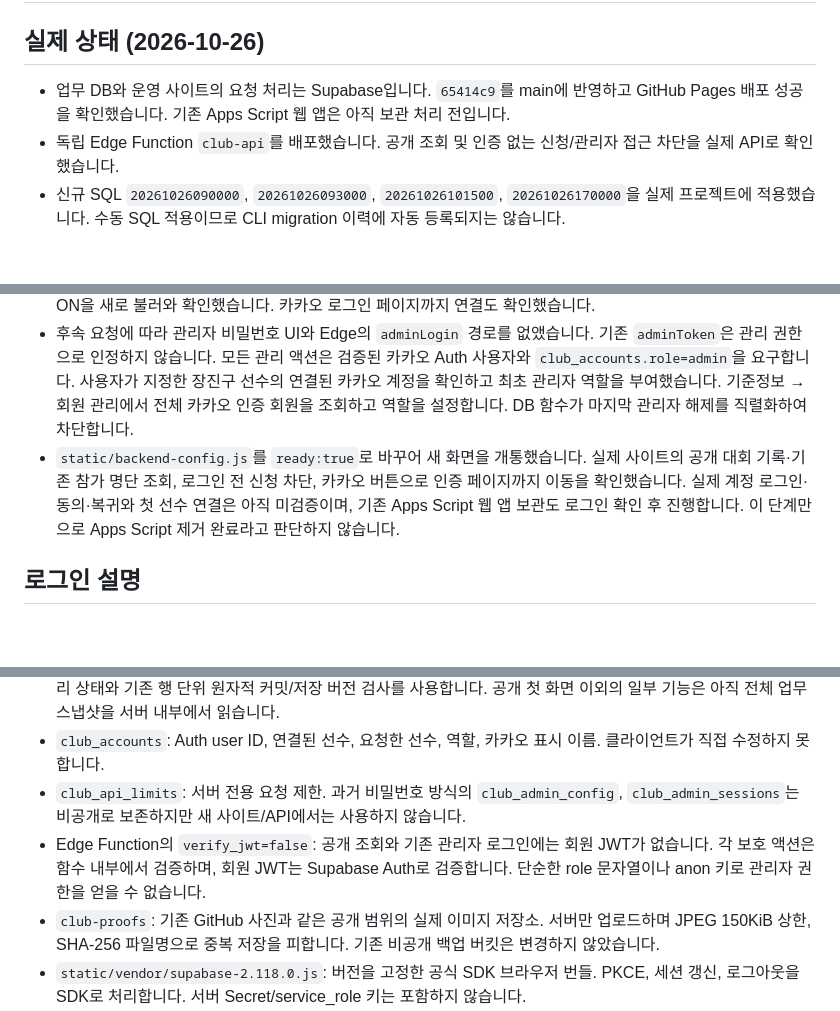
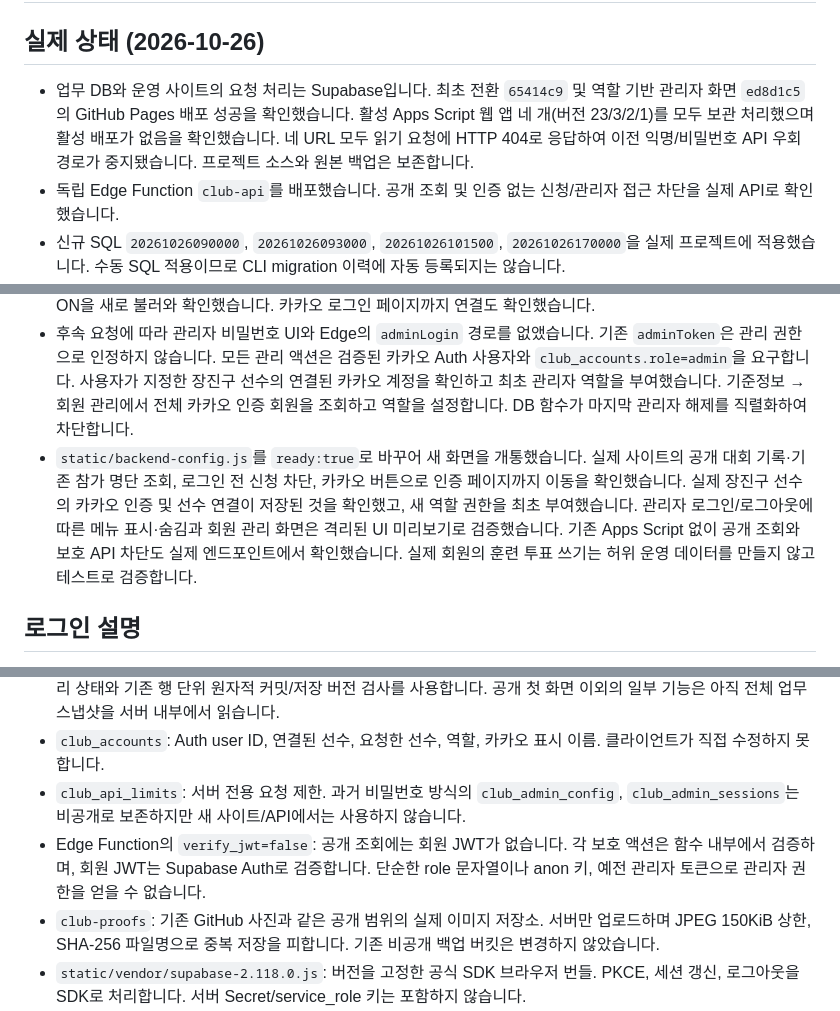
Before and after one commit to firefly247/src-leaderboard, a Markdown page: supabase/INDEPENDENT-API.md, 3 parts joined by grey strips. Drawn GitHub-style; blank space fills up the shorter version.

```diff
--- a/supabase/INDEPENDENT-API.md
+++ b/supabase/INDEPENDENT-API.md
@@ -2,14 +2,14 @@
 
 ## 실제 상태 (2026-10-26)
 
-- 업무 DB와 운영 사이트의 요청 처리는 Supabase입니다. `65414c9`를 main에 반영하고 GitHub Pages 배포 성공을 확인했습니다. 기존 Apps Script 웹 앱은 아직 보관 처리 전입니다.
+- 업무 DB와 운영 사이트의 요청 처리는 Supabase입니다. 최초 전환 `65414c9` 및 역할 기반 관리자 화면 `ed8d1c5`의 GitHub Pages 배포 성공을 확인했습니다. 활성 Apps Script 웹 앱 네 개(버전 23/3/2/1)를 모두 보관 처리했으며 활성 배포가 없음을 확인했습니다. 네 URL 모두 읽기 요청에 HTTP 404로 응답하여 이전 익명/비밀번호 API 우회 경로가 중지됐습니다. 프로젝트 소스와 원본 백업은 보존합니다.
 - 독립 Edge Function `club-api`를 배포했습니다. 공개 조회 및 인증 없는 신청/관리자 접근 차단을 실제 API로 확인했습니다.
 - 신규 SQL `20261026090000`, `20261026093000`, `20261026101500`, `20261026170000`을 실제 프로젝트에 적용했습니다. 수동 SQL 적용이므로 CLI migration 이력에 자동 등록되지는 않습니다.
 - 기존 관리자 비밀번호는 서버 간 직접 전달 후 bcrypt로 보관했습니다. 브라우저 코드·Git·출력에는 비밀번호와 서버 키를 넣지 않았습니다. 새 API에서 관리자 로그인 및 선수 61명/대회 1개/훈련 2개 조회를 실제 확인했습니다.
 - 기존 사진 54개를 `club-proofs`에 업로드하고 SHA-256을 대조했습니다. **10:08 KST에 운영 DB 사진 주소를 실제 Supabase Storage로 전환했습니다.** DB 버전은 2입니다. 공개 기록의 GitHub 사진 참조는 0개, 실제 이미지 다운로드와 해시도 확인했습니다.
 - 카카오 앱 생성·콜백 등록 후 Supabase의 제공자 ON, REST API 키/Client Secret 저장, 이메일 없는 사용자 허용 ON을 새로 불러와 확인했습니다. 카카오 로그인 페이지까지 연결도 확인했습니다.
 - 후속 요청에 따라 관리자 비밀번호 UI와 Edge의 `adminLogin` 경로를 없앴습니다. 기존 `adminToken`은 관리 권한으로 인정하지 않습니다. 모든 관리 액션은 검증된 카카오 Auth 사용자와 `club_accounts.role=admin`을 요구합니다. 사용자가 지정한 장진구 선수의 연결된 카카오 계정을 확인하고 최초 관리자 역할을 부여했습니다. 기준정보 → 회원 관리에서 전체 카카오 인증 회원을 조회하고 역할을 설정합니다. DB 함수가 마지막 관리자 해제를 직렬화하여 차단합니다.
-- `static/backend-config.js`를 `ready:true`로 바꾸어 새 화면을 개통했습니다. 실제 사이트의 공개 대회 기록·기존 참가 명단 조회, 로그인 전 신청 차단, 카카오 버튼으로 인증 페이지까지 이동을 확인했습니다. 실제 계정 로그인·동의·복귀와 첫 선수 연결은 아직 미검증이며, 기존 Apps Script 웹 앱 보관도 로그인 확인 후 진행합니다. 이 단계만으로 Apps Script 제거 완료라고 판단하지 않습니다.
+- `static/backend-config.js`를 `ready:true`로 바꾸어 새 화면을 개통했습니다. 실제 사이트의 공개 대회 기록·기존 참가 명단 조회, 로그인 전 신청 차단, 카카오 버튼으로 인증 페이지까지 이동을 확인했습니다. 실제 장진구 선수의 카카오 인증 및 선수 연결이 저장된 것을 확인했고, 새 역할 권한을 최초 부여했습니다. 관리자 로그인/로그아웃에 따른 메뉴 표시·숨김과 회원 관리 화면은 격리된 UI 미리보기로 검증했습니다. 기존 Apps Script 없이 공개 조회와 보호 API 차단도 실제 엔드포인트에서 확인했습니다. 실제 회원의 훈련 투표 쓰기는 허위 운영 데이터를 만들지 않고 테스트로 검증합니다.
 
 ## 로그인 설명
 
@@ -25,7 +25,7 @@
 - `functions/club-api`: Google 서비스 호출 없이 기존 신청·승인·훈련·대회 편성 규칙을 실행합니다. 요청별 메모리 상태와 기존 행 단위 원자적 커밋/저장 버전 검사를 사용합니다. 공개 첫 화면 이외의 일부 기능은 아직 전체 업무 스냅샷을 서버 내부에서 읽습니다.
 - `club_accounts`: Auth user ID, 연결된 선수, 요청한 선수, 역할, 카카오 표시 이름. 클라이언트가 직접 수정하지 못합니다.
 - `club_api_limits`: 서버 전용 요청 제한. 과거 비밀번호 방식의 `club_admin_config`, `club_admin_sessions`는 비공개로 보존하지만 새 사이트/API에서는 사용하지 않습니다.
-- Edge Function의 `verify_jwt=false`: 공개 조회와 기존 관리자 로그인에는 회원 JWT가 없습니다. 각 보호 액션은 함수 내부에서 검증하며, 회원 JWT는 Supabase Auth로 검증합니다. 단순한 role 문자열이나 anon 키로 관리자 권한을 얻을 수 없습니다.
+- Edge Function의 `verify_jwt=false`: 공개 조회에는 회원 JWT가 없습니다. 각 보호 액션은 함수 내부에서 검증하며, 회원 JWT는 Supabase Auth로 검증합니다. 단순한 role 문자열이나 anon 키, 예전 관리자 토큰으로 관리자 권한을 얻을 수 없습니다.
 - `club-proofs`: 기존 GitHub 사진과 같은 공개 범위의 실제 이미지 저장소. 서버만 업로드하며 JPEG 150KiB 상한, SHA-256 파일명으로 중복 저장을 피합니다. 기존 비공개 백업 버킷은 변경하지 않았습니다.
 - `static/vendor/supabase-2.118.0.js`: 버전을 고정한 공식 SDK 브라우저 번들. PKCE, 세션 갱신, 로그아웃을 SDK로 처리합니다. 서버 Secret/service_role 키는 포함하지 않습니다.
 
```
Also changed, not shown: docs/kakao-login.md (+1 -1 lines), supabase/README.md (+1 -1 lines).
